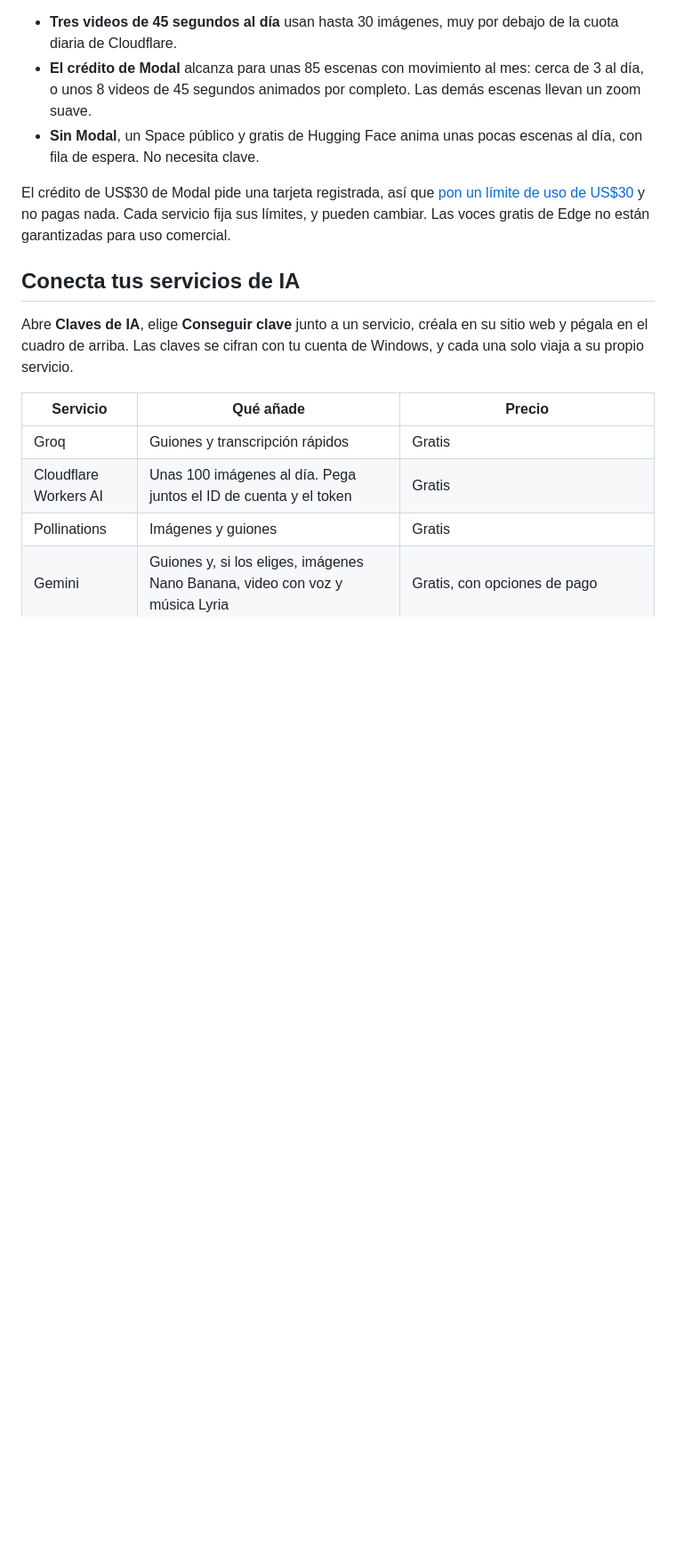
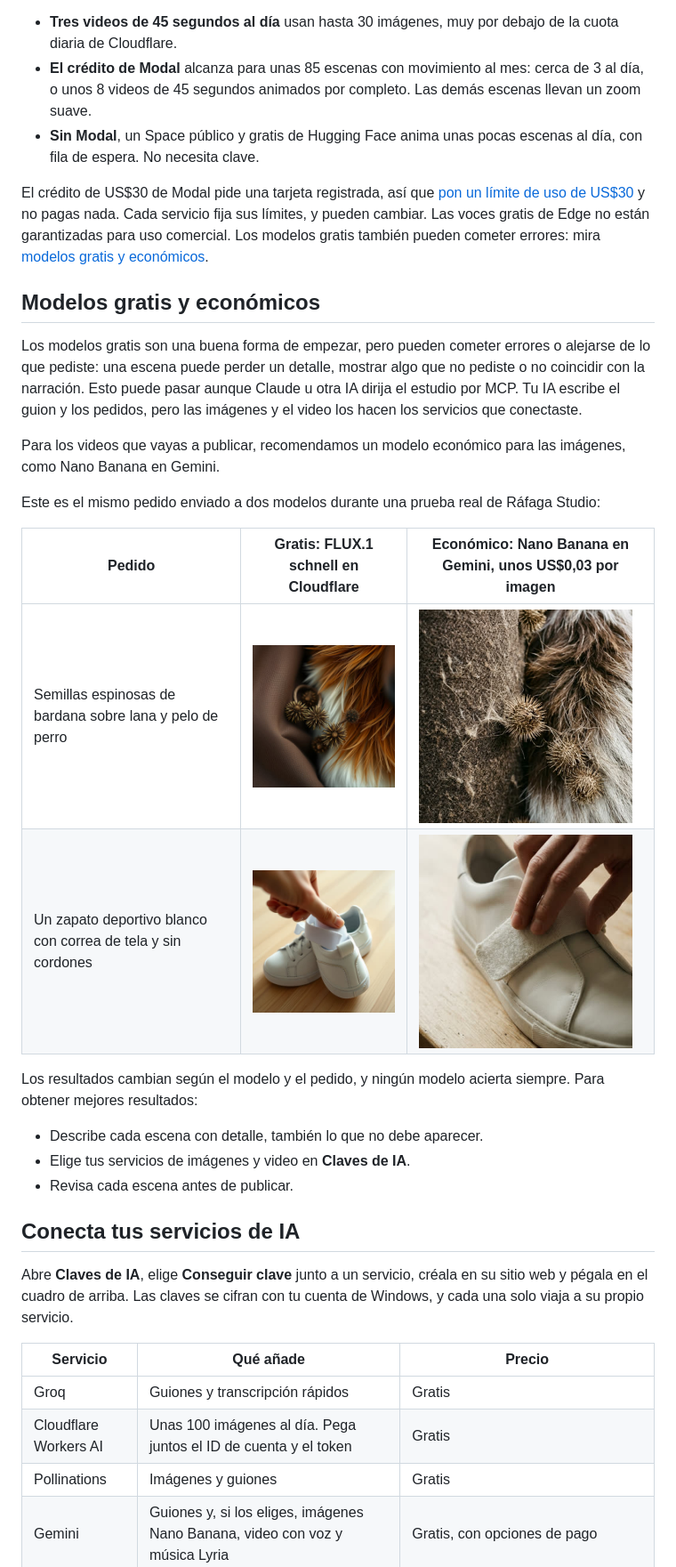
Before and after one commit to santo29/rafaga-studio, a Markdown page: README.es.md, the part around the change. Shown at 89% size. Drawn GitHub-style; pictures changed too: ejemplos/calidad-economico-1.jpg (added), ejemplos/calidad-economico-2.jpg (added), ejemplos/calidad-gratis-1.jpg (added); blank space fills up the shorter version.

Commit message:
README: los modelos gratis pueden equivocarse, también por MCP; comparación real y recomendación de uno económico
Co-Authored-By: Claude Opus 5.5 <noreply@anthropic.com>

```diff
--- a/README.es.md
+++ b/README.es.md
@@ -120,7 +120,30 @@ Lo que cabe en estas cuotas:
 
 El crédito de US$30 de Modal pide una tarjeta registrada, así que [pon un límite de uso de US$30](https://modal.com/settings/usage)
 y no pagas nada. Cada servicio fija sus límites, y pueden cambiar. Las voces gratis de Edge no están garantizadas para uso
-comercial.
+comercial. Los modelos gratis también pueden cometer errores: mira
+[modelos gratis y económicos](#modelos-gratis-y-económicos).
+
+## Modelos gratis y económicos
+
+Los modelos gratis son una buena forma de empezar, pero pueden cometer errores o alejarse de lo que pediste: una escena
+puede perder un detalle, mostrar algo que no pediste o no coincidir con la narración. Esto puede pasar aunque Claude u otra
+IA dirija el estudio por MCP. Tu IA escribe el guion y los pedidos, pero las imágenes y el video los hacen los servicios
+que conectaste.
+
+Para los videos que vayas a publicar, recomendamos un modelo económico para las imágenes, como Nano Banana en Gemini.
+
+Este es el mismo pedido enviado a dos modelos durante una prueba real de Ráfaga Studio:
+
+| Pedido | Gratis: FLUX.1 schnell en Cloudflare | Económico: Nano Banana en Gemini, unos US$0,03 por imagen |
+|---|---|---|
+| Semillas espinosas de bardana sobre lana y pelo de perro | <img src="ejemplos/calidad-gratis-1.jpg" width="240" alt="Modelo gratis: semillas en forma de estrella"> | <img src="ejemplos/calidad-economico-1.jpg" width="240" alt="Modelo económico: semillas redondas y espinosas"> |
+| Un zapato deportivo blanco con correa de tela y sin cordones | <img src="ejemplos/calidad-gratis-2.jpg" width="240" alt="Modelo gratis: dos zapatos, uno con cordones"> | <img src="ejemplos/calidad-economico-2.jpg" width="240" alt="Modelo económico: un zapato con correa y sin cordones"> |
+
+Los resultados cambian según el modelo y el pedido, y ningún modelo acierta siempre. Para obtener mejores resultados:
+
+- Describe cada escena con detalle, también lo que no debe aparecer.
+- Elige tus servicios de imágenes y video en **Claves de IA**.
+- Revisa cada escena antes de publicar.
 
 ## Conecta tus servicios de IA
 
```
Also changed, not shown: README.md (+23 -1 lines).
